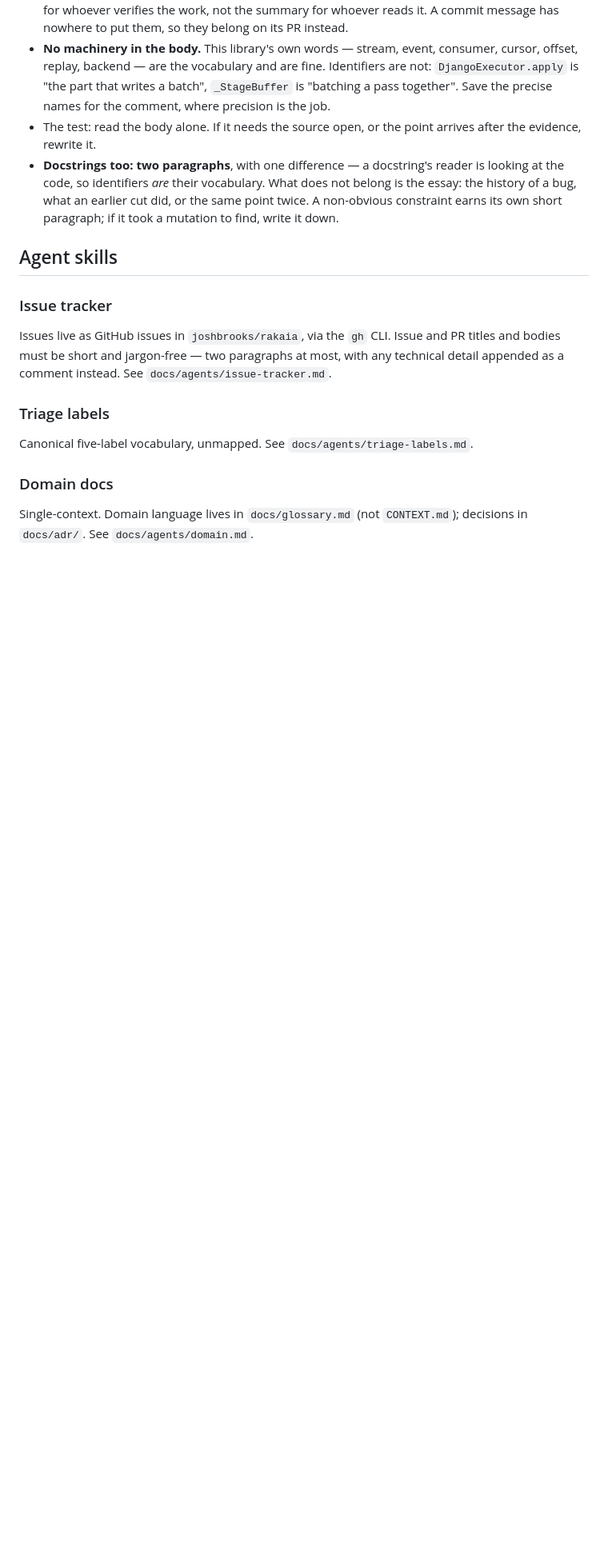
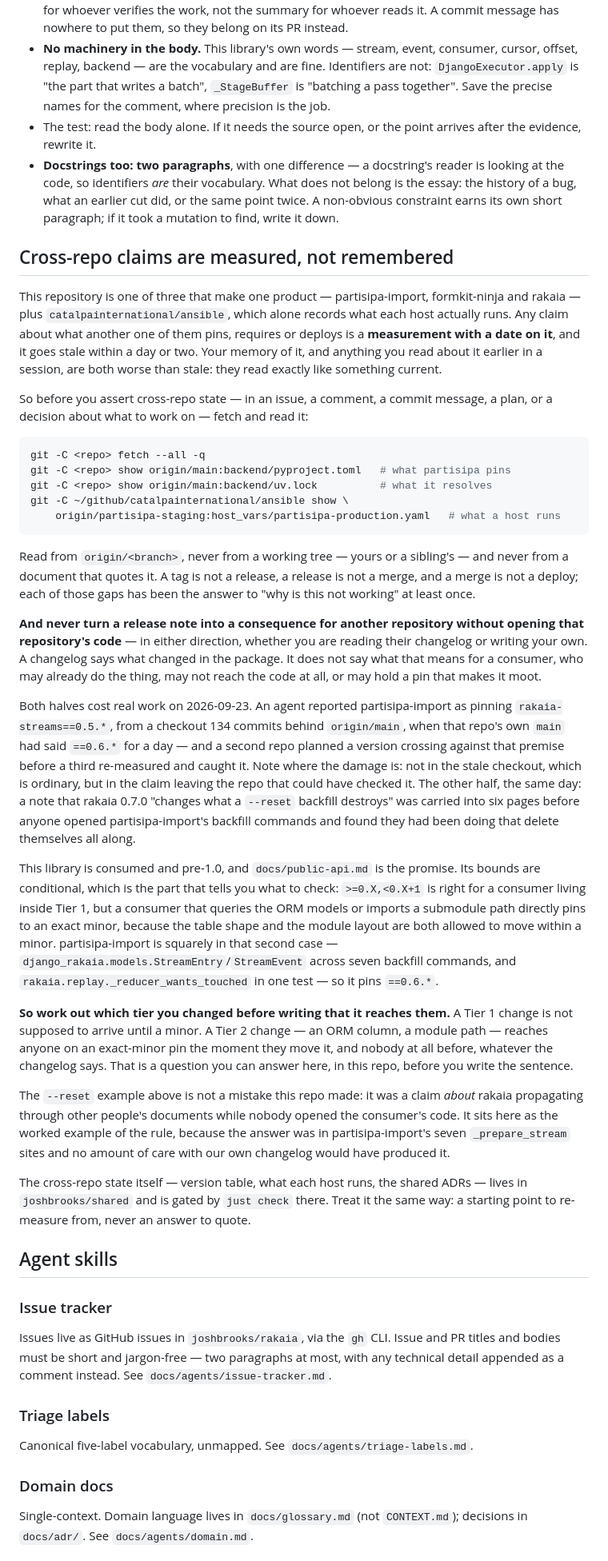
Before and after one commit to joshbrooks/rakaia, a Markdown page: CLAUDE.md, the part around the change. Shown at 80% size. GitHub-like rendering; blank space fills up the shorter version.

Commit message:
docs(agents): measure cross-repo state before claiming it
Three repositories make one product and a fourth records what each host runs, so
a claim about what another one pins, requires or deploys is a measurement with a
date on it. Two went wrong on 2026-09-23. An agent reported partisipa-import as
pinning rakaia-streams==0.5.* from a checkout 134 commits behind origin/main,
when main had said ==0.6.* for a day, and a second repo planned a version
crossing against that before a third re-measured. And a rakaia 0.7.0 release note
was carried into six pages before anyone opened the consumer and found it
described a delete the backfill commands had been doing themselves all along.

Adds the rule with the commands to measure it, and the second half that the first
half would not have caught: a release note is not a consequence for another
repository until you have read that repository.

````diff
--- a/CLAUDE.md
+++ b/CLAUDE.md
@@ -173,6 +173,74 @@
   non-obvious constraint earns its own short paragraph; if it took a mutation to find,
   write it down.
 
+## Cross-repo claims are measured, not remembered
+
+This repository is one of three that make one product — partisipa-import,
+formkit-ninja and rakaia — plus `catalpainternational/ansible`, which alone
+records what each host actually runs. Any claim about what another one of them
+pins, requires or deploys is a **measurement with a date on it**, and it goes
+stale within a day or two. Your memory of it, and anything you read about it
+earlier in a session, are both worse than stale: they read exactly like
+something current.
+
+So before you assert cross-repo state — in an issue, a comment, a commit
+message, a plan, or a decision about what to work on — fetch and read it:
+
+```bash
+git -C <repo> fetch --all -q
+git -C <repo> show origin/main:backend/pyproject.toml   # what partisipa pins
+git -C <repo> show origin/main:backend/uv.lock          # what it resolves
+git -C ~/github/catalpainternational/ansible show \
+    origin/partisipa-staging:host_vars/partisipa-production.yaml   # what a host runs
+```
+
+Read from `origin/<branch>`, never from a working tree — yours or a sibling's —
+and never from a document that quotes it. A tag is not a release, a release is
+not a merge, and a merge is not a deploy; each of those gaps has been the answer
+to "why is this not working" at least once.
+
+**And never turn a release note into a consequence for another repository
+without opening that repository's code** — in either direction, whether you are
+reading their changelog or writing your own. A changelog says what changed in
+the package. It does not say what that means for a consumer, who may already do
+the thing, may not reach the code at all, or may hold a pin that makes it moot.
+
+Both halves cost real work on 2026-09-23. An agent reported partisipa-import as
+pinning `rakaia-streams==0.5.*`, from a checkout 134 commits behind
+`origin/main`, when that repo's own `main` had said `==0.6.*` for a day — and a
+second repo planned a version crossing against that premise before a third
+re-measured and caught it. Note where the damage is: not in the stale checkout,
+which is ordinary, but in the claim leaving the repo that could have checked it.
+The other half, the same day: a note that rakaia 0.7.0 "changes what a `--reset`
+backfill destroys" was carried into six pages before anyone opened
+partisipa-import's backfill commands and found they had been doing that delete
+themselves all along.
+
+This library is consumed and pre-1.0, and `docs/public-api.md` is the promise.
+Its bounds are conditional, which is the part that tells you what to check:
+`>=0.X,<0.X+1` is right for a consumer living inside Tier 1, but a consumer that
+queries the ORM models or imports a submodule path directly pins to an exact
+minor, because the table shape and the module layout are both allowed to move
+within a minor. partisipa-import is squarely in that second case —
+`django_rakaia.models.StreamEntry`/`StreamEvent` across seven backfill commands,
+and `rakaia.replay._reducer_wants_touched` in one test — so it pins `==0.6.*`.
+
+**So work out which tier you changed before writing that it reaches them.** A
+Tier 1 change is not supposed to arrive until a minor. A Tier 2 change — an ORM
+column, a module path — reaches anyone on an exact-minor pin the moment they
+move it, and nobody at all before, whatever the changelog says. That is a
+question you can answer here, in this repo, before you write the sentence.
+
+The `--reset` example above is not a mistake this repo made: it was a claim
+*about* rakaia propagating through other people's documents while nobody opened
+the consumer's code. It sits here as the worked example of the rule, because the
+answer was in partisipa-import's seven `_prepare_stream` sites and no amount of
+care with our own changelog would have produced it.
+
+The cross-repo state itself — version table, what each host runs, the shared
+ADRs — lives in `joshbrooks/shared` and is gated by `just check` there. Treat it
+the same way: a starting point to re-measure from, never an answer to quote.
+
 ## Agent skills
 
 ### Issue tracker
````
